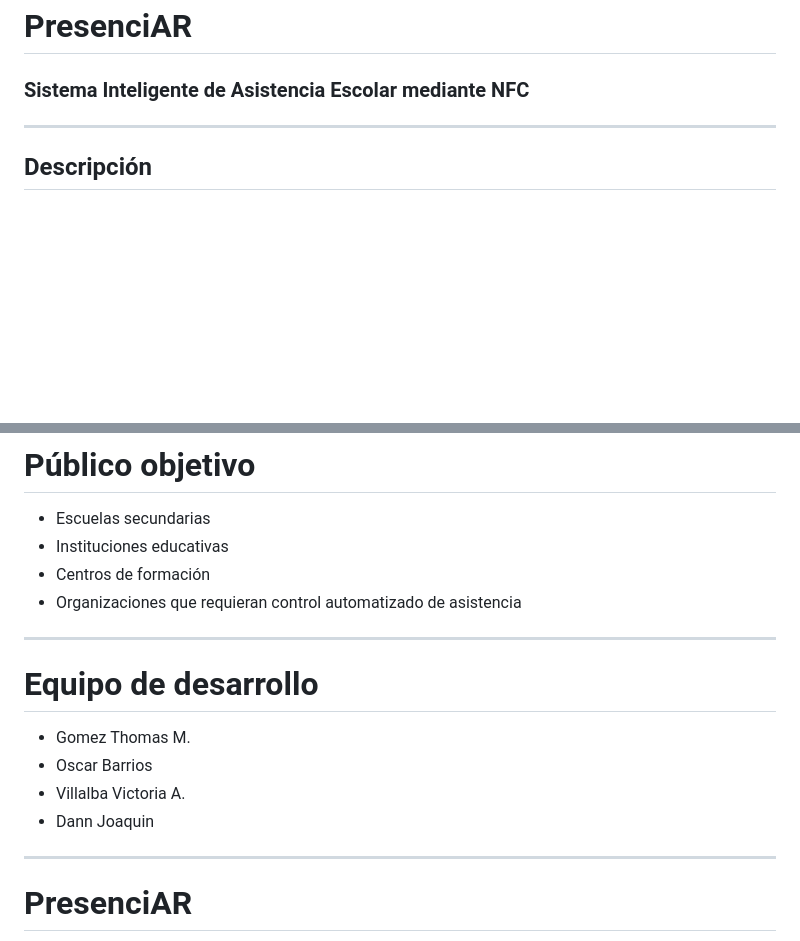
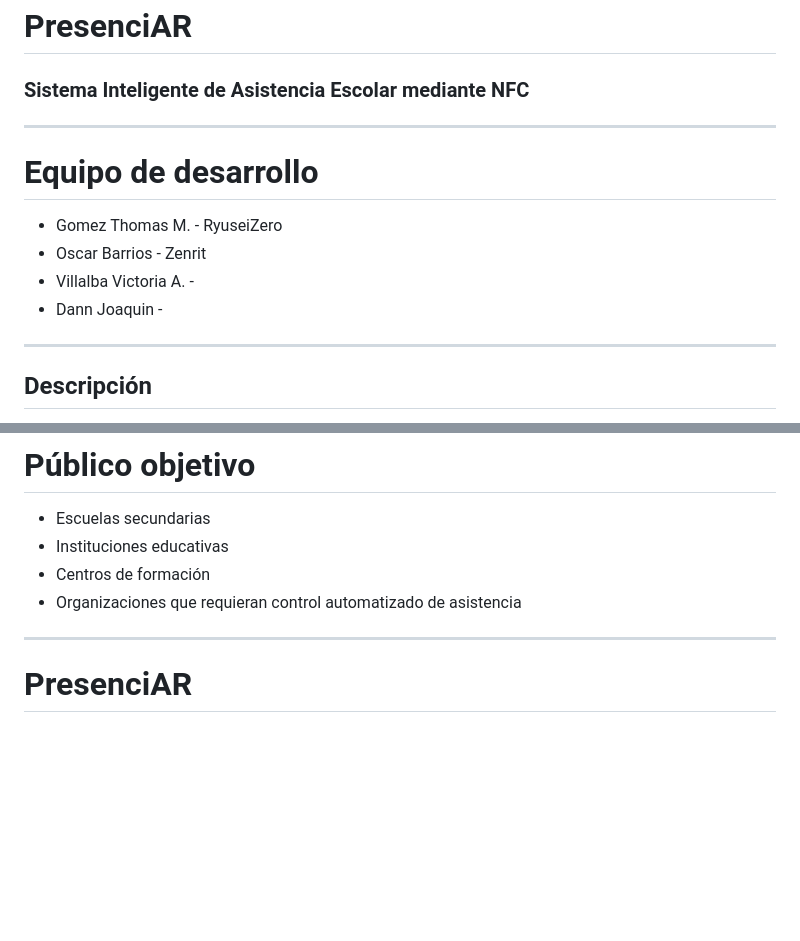
Before and after one commit to PresenciAr/PresenciAR, a Markdown page: README.md, 2 parts joined by grey strips. Drawn GitHub-style; blank space fills up the shorter version.

```diff
--- a/README.md
+++ b/README.md
@@ -1,6 +1,11 @@
 # PresenciAR
 ### Sistema Inteligente de Asistencia Escolar mediante NFC
-
+---
+# Equipo de desarrollo
+- Gomez Thomas M. - RyuseiZero
+- Oscar Barrios - Zenrit
+- Villalba Victoria A. -
+- Dann Joaquin -
 ---
 
 ## Descripción
@@ -114,13 +119,6 @@ Gracias al uso de Supabase y arquitectura modular:
 - Centros de formación
 - Organizaciones que requieran control automatizado de asistencia
 
----
-
-# Equipo de desarrollo
-- Gomez Thomas M.
-- Oscar Barrios
-- Villalba Victoria A.
-- Dann Joaquin
 
 ---
 
```
